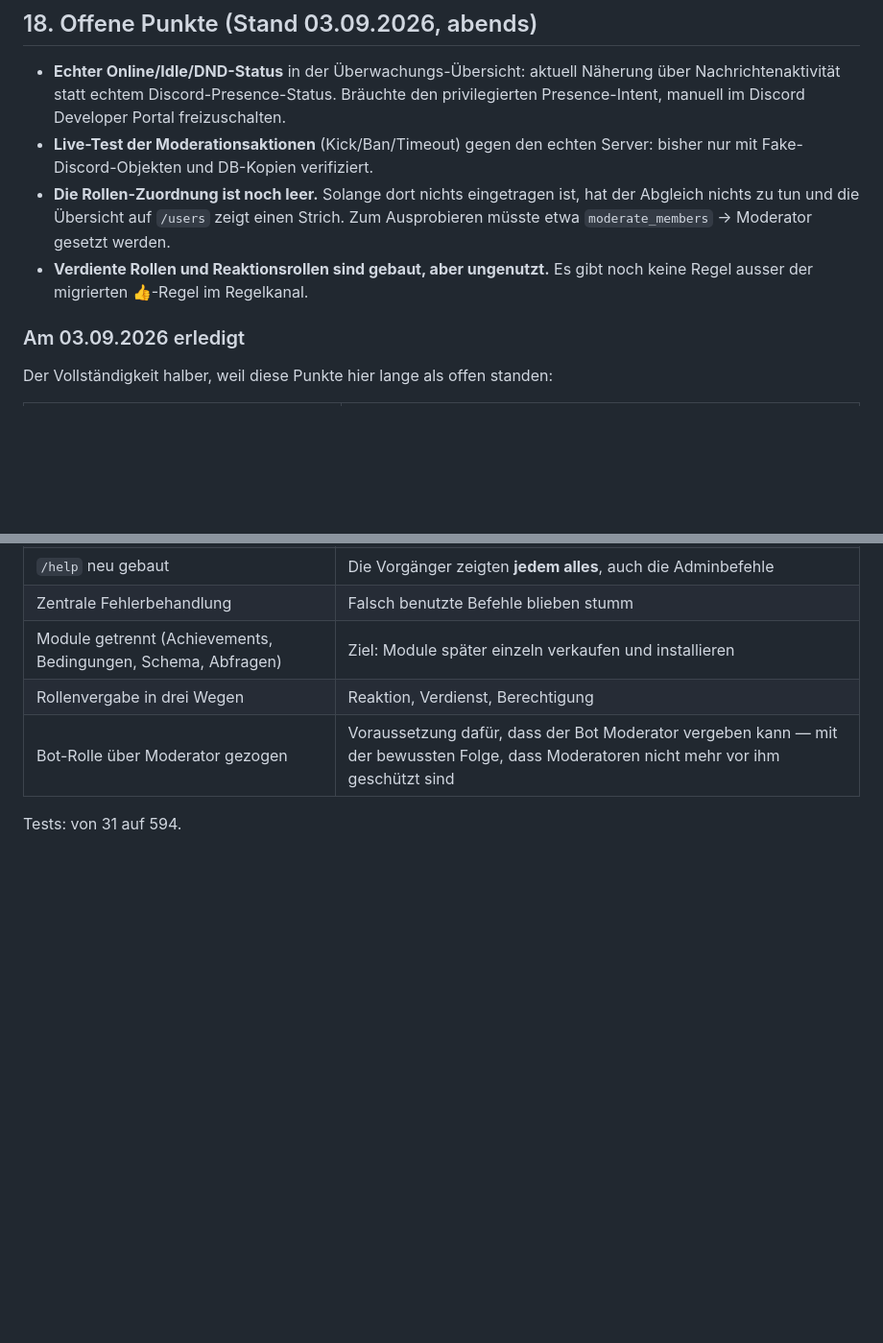
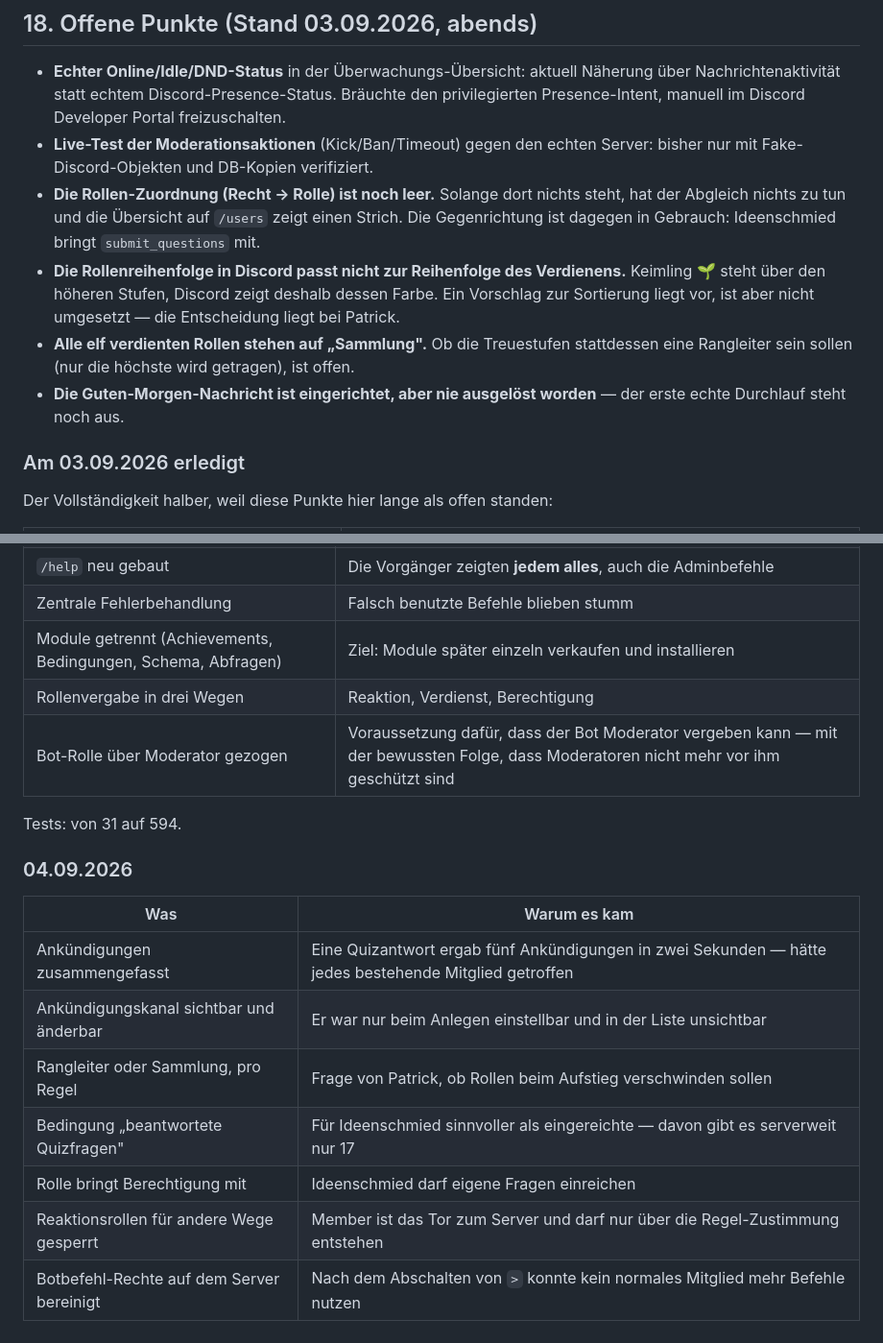
Before and after one commit to Lemm1988/Blackforest-Discord-Bot, a Markdown page: docs/BlackforestBot-Dokumentation.md, 2 parts joined by grey strips. Shown at 96% size. Drawn GitHub-style; blank space fills up the shorter version.

```diff
--- a/docs/BlackforestBot-Dokumentation.md
+++ b/docs/BlackforestBot-Dokumentation.md
@@ -970,11 +1005,17 @@ diesen Zusammenhang immer mitnennen.
   Presence-Intent, manuell im Discord Developer Portal freizuschalten.
 - **Live-Test der Moderationsaktionen** (Kick/Ban/Timeout) gegen den echten Server: bisher
   nur mit Fake-Discord-Objekten und DB-Kopien verifiziert.
-- **Die Rollen-Zuordnung ist noch leer.** Solange dort nichts eingetragen ist, hat der
-  Abgleich nichts zu tun und die Übersicht auf `/users` zeigt einen Strich. Zum
-  Ausprobieren müsste etwa `moderate_members` → Moderator gesetzt werden.
-- **Verdiente Rollen und Reaktionsrollen sind gebaut, aber ungenutzt.** Es gibt noch keine
-  Regel ausser der migrierten 👍-Regel im Regelkanal.
+- **Die Rollen-Zuordnung (Recht → Rolle) ist noch leer.** Solange dort nichts steht, hat
+  der Abgleich nichts zu tun und die Übersicht auf `/users` zeigt einen Strich. Die
+  Gegenrichtung ist dagegen in Gebrauch: Ideenschmied bringt `submit_questions` mit.
+- **Die Rollenreihenfolge in Discord passt nicht zur Reihenfolge des Verdienens.**
+  Keimling 🌱 steht über den höheren Stufen, Discord zeigt deshalb dessen Farbe. Ein
+  Vorschlag zur Sortierung liegt vor, ist aber nicht umgesetzt — die Entscheidung liegt
+  bei Patrick.
+- **Alle elf verdienten Rollen stehen auf „Sammlung".** Ob die Treuestufen stattdessen
+  eine Rangleiter sein sollen (nur die höchste wird getragen), ist offen.
+- **Die Guten-Morgen-Nachricht ist eingerichtet, aber nie ausgelöst worden** — der erste
+  echte Durchlauf steht noch aus.
 
 ### Am 03.09.2026 erledigt
 
@@ -1008,3 +1049,15 @@ Zusammenhang verständlich sind.
 | Bot-Rolle über Moderator gezogen | Voraussetzung dafür, dass der Bot Moderator vergeben kann — mit der bewussten Folge, dass Moderatoren nicht mehr vor ihm geschützt sind |
 
 Tests: von 31 auf 594.
+
+### 04.09.2026
+
+| Was | Warum es kam |
+|---|---|
+| Ankündigungen zusammengefasst | Eine Quizantwort ergab fünf Ankündigungen in zwei Sekunden — hätte jedes bestehende Mitglied getroffen |
+| Ankündigungskanal sichtbar und änderbar | Er war nur beim Anlegen einstellbar und in der Liste unsichtbar |
+| Rangleiter oder Sammlung, pro Regel | Frage von Patrick, ob Rollen beim Aufstieg verschwinden sollen |
+| Bedingung „beantwortete Quizfragen" | Für Ideenschmied sinnvoller als eingereichte — davon gibt es serverweit nur 17 |
+| Rolle bringt Berechtigung mit | Ideenschmied darf eigene Fragen einreichen |
+| Reaktionsrollen für andere Wege gesperrt | Member ist das Tor zum Server und darf nur über die Regel-Zustimmung entstehen |
+| Botbefehl-Rechte auf dem Server bereinigt | Nach dem Abschalten von `>` konnte kein normales Mitglied mehr Befehle nutzen |
```
Also changed, not shown: other parts of docs/BlackforestBot-Dokumentation.md (+35 -0 lines).
